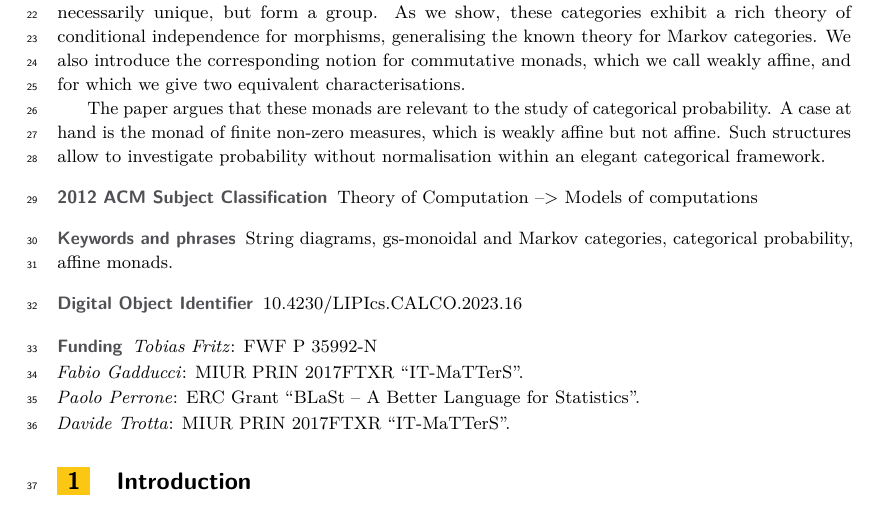
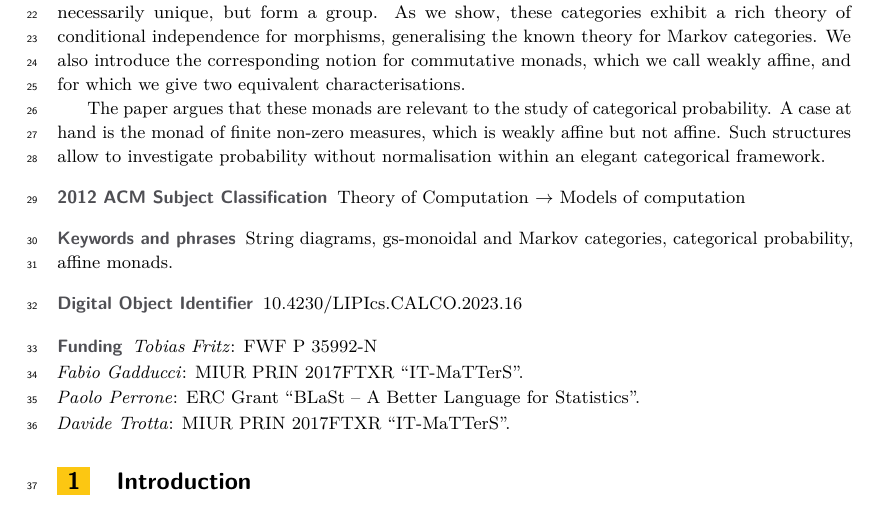
Before and after one commit to trottadavide/weakly_affine_monads, a LaTeX paper (final.tex): part of page 1 of 17, cut so that both start at the same text. Compiled offline with pdfLaTeX; a LaTeX package or settings file that is missing is left out.

Commit message:
minima style

```diff
--- a/final.tex
+++ b/final.tex
@@ -1,4 +1,4 @@
-\documentclass[a4paper,UKenglish,numberwithinsect,cleveref, autoref, thm-restate]{lipics-v2021}
+\documentclass[a4paper,UKenglish,numberwithinsect,cleveref, autoref, thm-restate, cleveref]{lipics-v2021}
 
 %\bibliographystyle{plain} % the mandatory bibstyle
 
@@ -13,7 +13,7 @@
 \input{macro_davide}
 \usepackage{mathtools}
 \usepackage{quiver}
-\usepackage{cleveref}
+%\usepackage{cleveref}
 \usepackage{hyperref}
 \usepackage{xcolor}
 \usepackage[all,2cell]{xy}
@@ -149,7 +149,7 @@
 %The research is supported by the MIUR PRIN 2017FTXR "IT-MaTTerS"
 
 \Copyright{Tobias Fritz and Fabio Gadducci and Paolo Perrone and Davide Trotta}
-\ccsdesc[500]{Theory of Computation --> Models of computations}
+\ccsdesc[500]{Theory of Computation~Models of computation}
 
 
 \keywords{String diagrams, gs-monoidal and Markov categories, categorical probability, affine monads.} %TODO mandatory; please add comma-separated list of keywords
```
